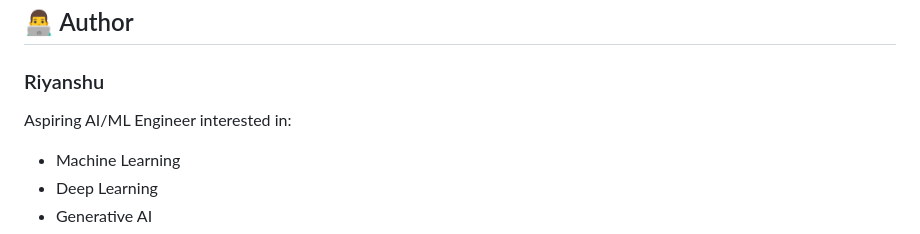
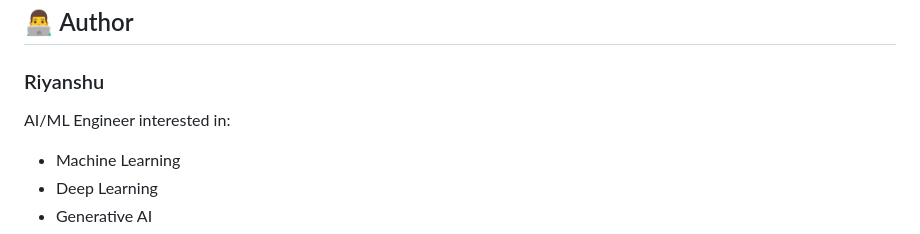
Before and after one commit to Riyanshu-07/ai-digital-twin, a Markdown page: README.md, the part around the change. Rendered like a GitHub page.

Commit message:
Restore README content and formatting

```diff
--- a/README.md
+++ b/README.md
@@ -466,7 +466,7 @@ The project explores how an AI system can become a more persistent and interacti
 
 ### Riyanshu
 
-Aspiring AI/ML Engineer interested in:
+AI/ML Engineer interested in:
 
 - Machine Learning
 - Deep Learning
```
